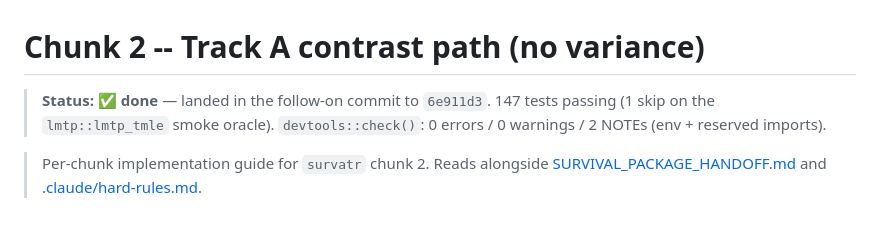
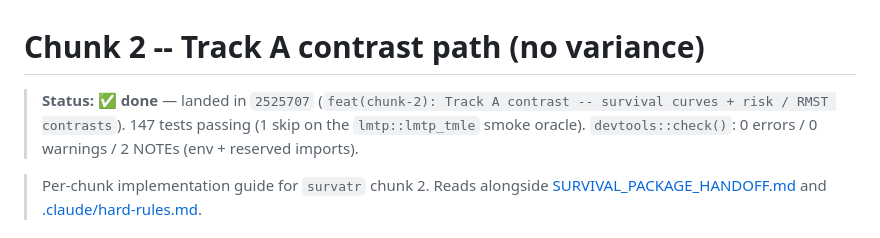
Before and after one commit to etverse/survatr, a Markdown page: CHUNK_2_CONTRAST_A.md, the part around the change. Rendered like a GitHub page.

Commit message:
docs(chunk-2): backfill commit hash 2525707 into status tables

```diff
--- a/CHUNK_2_CONTRAST_A.md
+++ b/CHUNK_2_CONTRAST_A.md
@@ -1,6 +1,7 @@
 # Chunk 2 -- Track A contrast path (no variance)
 
-> **Status: ✅ done** — landed in the follow-on commit to `6e911d3`.
+> **Status: ✅ done** — landed in `2525707`
+> (`feat(chunk-2): Track A contrast -- survival curves + risk / RMST contrasts`).
 > 147 tests passing (1 skip on the `lmtp::lmtp_tmle` smoke oracle).
 > `devtools::check()`: 0 errors / 0 warnings / 2 NOTEs (env + reserved imports).
 
```
Also changed, not shown: CLAUDE.md (+1 -1 lines), SURVIVAL_PACKAGE_HANDOFF.md (+1 -1 lines).
